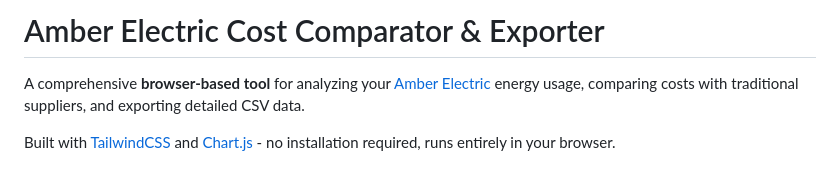
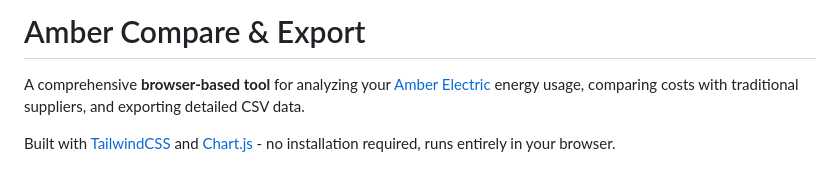
Before and after one commit to RickUsingGitHub/Amber, a Markdown page: README.md, the part around the change. Drawn GitHub-style.

```diff
--- a/README.md
+++ b/README.md
@@ -1,4 +1,4 @@
-# Amber Electric Cost Comparator & Exporter
+# Amber Compare & Export
 
 A comprehensive **browser-based tool** for analyzing your [Amber Electric](https://www.amber.com.au/) energy usage, comparing costs with traditional suppliers, and exporting detailed CSV data.
 
```
